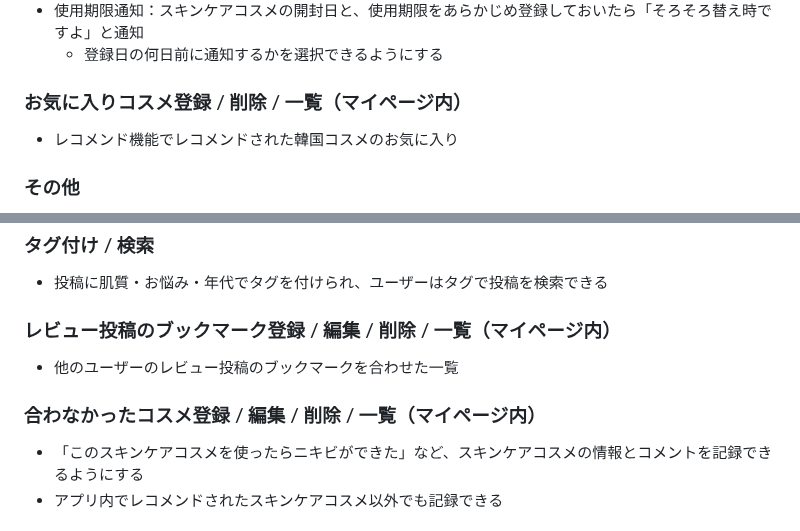
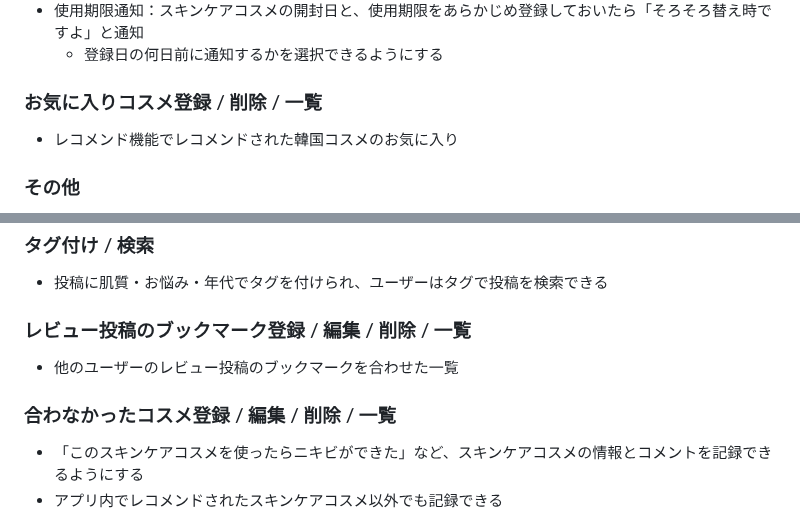
Before and after one commit to rk0325/korecare, a Markdown page: README.md, 2 parts joined by grey strips. GitHub-like rendering.

Commit message:
[add]READMEを修正

```diff
--- a/README.md
+++ b/README.md
@@ -204,7 +204,7 @@ ReviewTags {
 - 使用期限通知：スキンケアコスメの開封日と、使用期限をあらかじめ登録しておいたら「そろそろ替え時ですよ」と通知
   - 登録日の何日前に通知するかを選択できるようにする
 
-### お気に入りコスメ登録 / 削除 / 一覧（マイページ内）
+### お気に入りコスメ登録 / 削除 / 一覧
 - レコメンド機能でレコメンドされた韓国コスメのお気に入り
 
 ### その他
@@ -229,10 +229,10 @@ ReviewTags {
 ### タグ付け / 検索
 - 投稿に肌質・お悩み・年代でタグを付けられ、ユーザーはタグで投稿を検索できる
 
-### レビュー投稿のブックマーク登録 / 編集 / 削除 / 一覧（マイページ内）
+### レビュー投稿のブックマーク登録 / 編集 / 削除 / 一覧
 - 他のユーザーのレビュー投稿のブックマークを合わせた一覧
 
-### 合わなかったコスメ登録 / 編集 / 削除 / 一覧（マイページ内）
+### 合わなかったコスメ登録 / 編集 / 削除 / 一覧
 - 「このスキンケアコスメを使ったらニキビができた」など、スキンケアコスメの情報とコメントを記録できるようにする
 - アプリ内でレコメンドされたスキンケアコスメ以外でも記録できる
 
```
